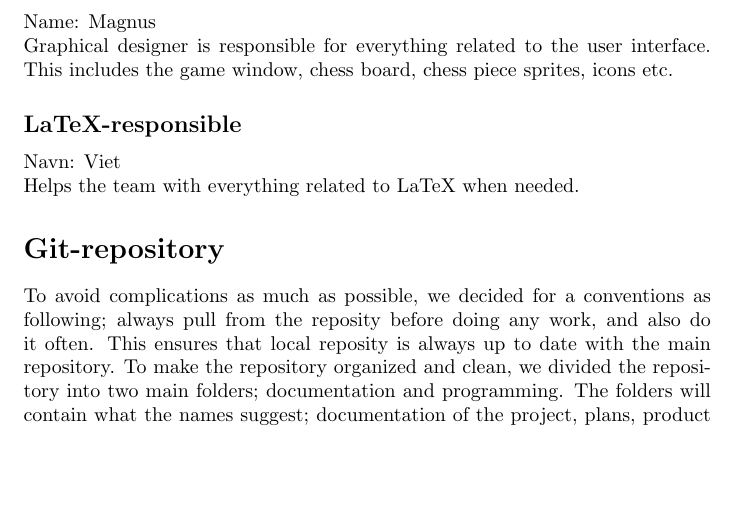
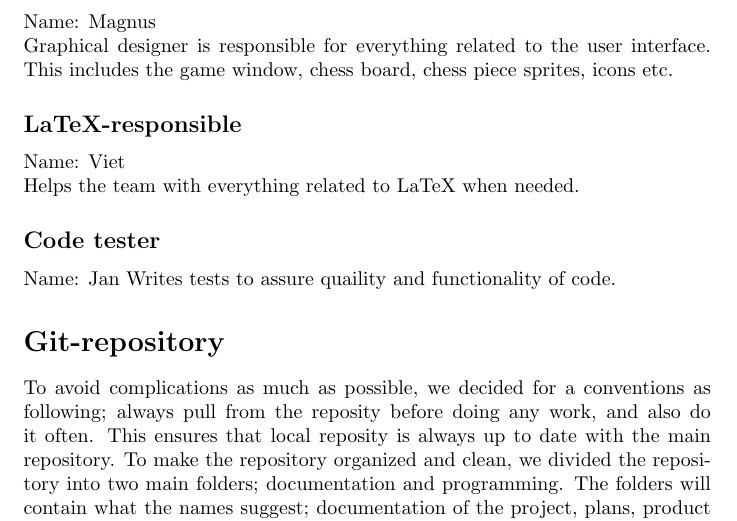
Before and after one commit to markusmmm/Chess, a LaTeX document (Documentation/Team plan/Team plan.tex): part of page 2 of 4, cut so that both start at the same text, the shorter picture padded with empty space. Compiled offline with pdfLaTeX.

Commit message:
Documentation

```diff
--- a/Documentation/Team plan/Team plan.tex
+++ b/Documentation/Team plan/Team plan.tex
@@ -36,8 +36,12 @@ Name: Magnus\\
 Graphical designer is responsible for everything related to the user interface. This includes the game window, chess board, chess piece sprites, icons etc.
 
 \subsection*{LaTeX-responsible}
-Navn: Viet\\
+Name: Viet\\
 Helps the team with everything related to LaTeX when needed.
+
+\subsection*{Code tester}
+Name: Jan
+Writes tests to assure quaility and functionality of code.
 
 \section*{Git-repository}
 To avoid complications as much as possible, we decided for a conventions as following; always pull from the reposity before doing any work, and also do it often. This ensures that local reposity is always up to date with the main repository. To make the repository organized and clean, we divided the repository into two main folders; documentation and programming. The folders will contain what the names suggest; documentation of the project, plans, product specifications, manuals etc, source code and respectively.\\\\
```
Also changed, not shown: Documentation/Team plan/Team plan.pdf.
